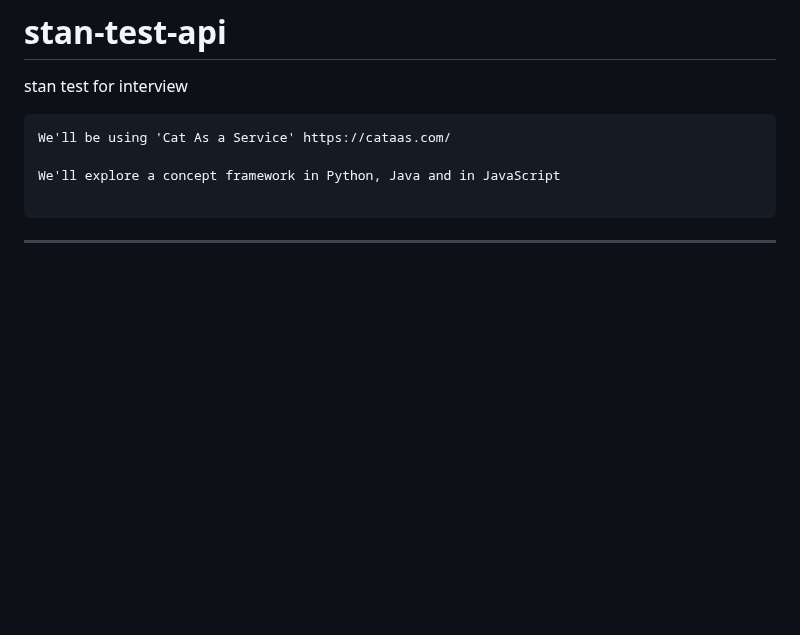
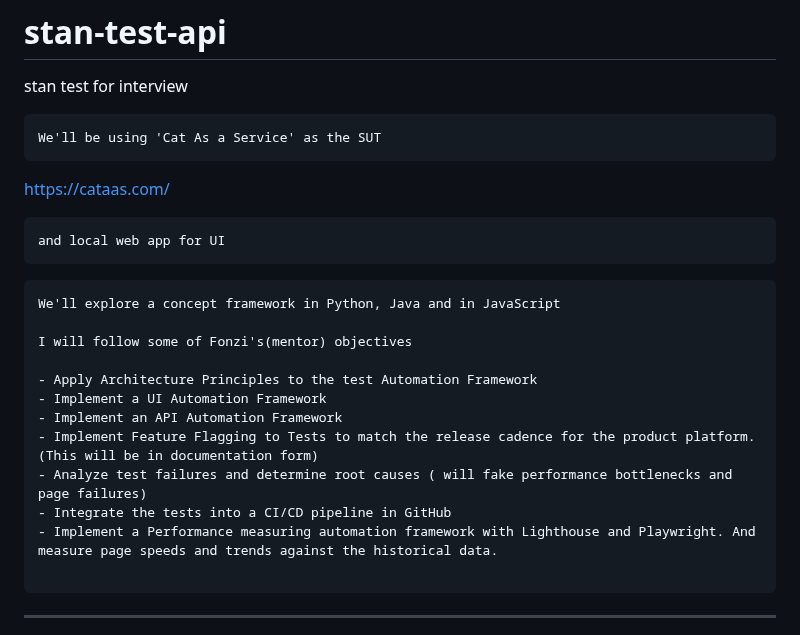
Before and after one commit to stan-alam/stan-test-api, a Markdown page: README.md, the part around the change. GitHub-like rendering; blank space fills up the shorter version.

Commit message:
added objectives

````diff
--- a/README.md
+++ b/README.md
@@ -2,9 +2,26 @@
 stan test for interview
 
 ```ascii
-We'll be using 'Cat As a Service' https://cataas.com/
+We'll be using 'Cat As a Service' as the SUT
+```
+ https://cataas.com/
 
+```ascii
+and local web app for UI
+```
+
+```ascii
 We'll explore a concept framework in Python, Java and in JavaScript
+
+I will follow some of Fonzi's(mentor) objectives
+
+- Apply Architecture Principles to the test Automation Framework
+- Implement a UI Automation Framework
+- Implement an API Automation Framework
+- Implement Feature Flagging to Tests to match the release cadence for the product platform. (This will be in documentation form)
+- Analyze test failures and determine root causes ( will fake performance bottlenecks and page failures)
+- Integrate the tests into a CI/CD pipeline in GitHub
+- Implement a Performance measuring automation framework with Lighthouse and Playwright. And measure page speeds and trends against the historical data.
 
 ```
 -------------------------------------------------------------------
````
